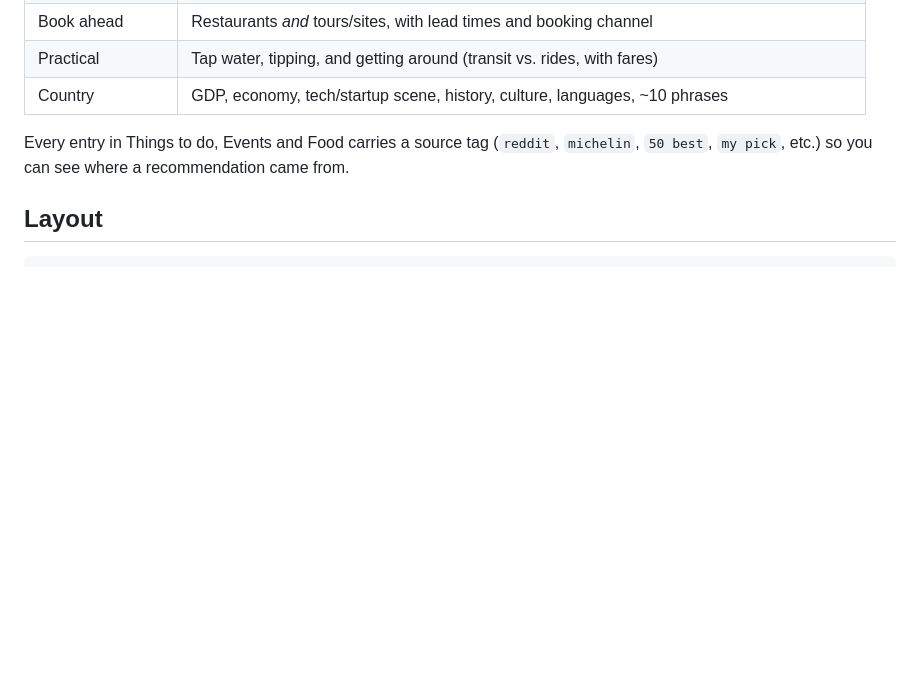
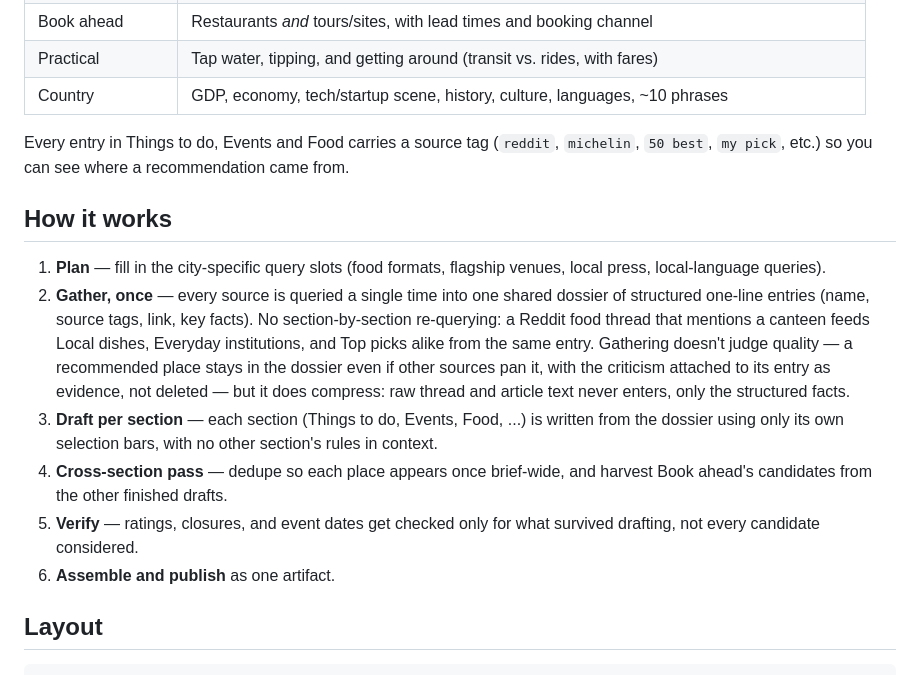
Before and after one commit to wangfowen/travelplan, a Markdown page: README.md, the part around the change. Drawn GitHub-style; blank space fills up the shorter version.

Commit message:
Document the six-phase pipeline in the README

```diff
--- a/README.md
+++ b/README.md
@@ -17,6 +17,15 @@ Authored here, run in Claude chat.
 | Country | GDP, economy, tech/startup scene, history, culture, languages, ~10 phrases |
 
 Every entry in Things to do, Events and Food carries a source tag (`reddit`, `michelin`, `50 best`, `my pick`, etc.) so you can see where a recommendation came from.
+
+## How it works
+
+1. **Plan** — fill in the city-specific query slots (food formats, flagship venues, local press, local-language queries).
+2. **Gather, once** — every source is queried a single time into one shared dossier of structured one-line entries (name, source tags, link, key facts). No section-by-section re-querying: a Reddit food thread that mentions a canteen feeds Local dishes, Everyday institutions, and Top picks alike from the same entry. Gathering doesn't judge quality — a recommended place stays in the dossier even if other sources pan it, with the criticism attached to its entry as evidence, not deleted — but it does compress: raw thread and article text never enters, only the structured facts.
+3. **Draft per section** — each section (Things to do, Events, Food, ...) is written from the dossier using only its own selection bars, with no other section's rules in context.
+4. **Cross-section pass** — dedupe so each place appears once brief-wide, and harvest Book ahead's candidates from the other finished drafts.
+5. **Verify** — ratings, closures, and event dates get checked only for what survived drafting, not every candidate considered.
+6. **Assemble and publish** as one artifact.
 
 ## Layout
 
```
